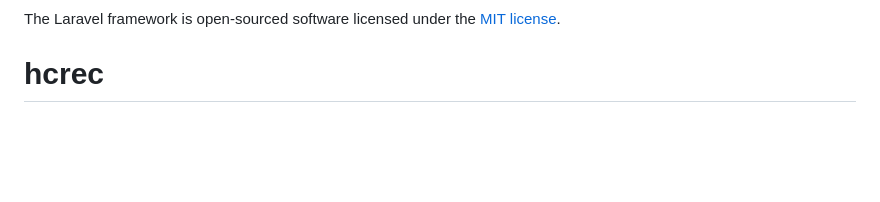
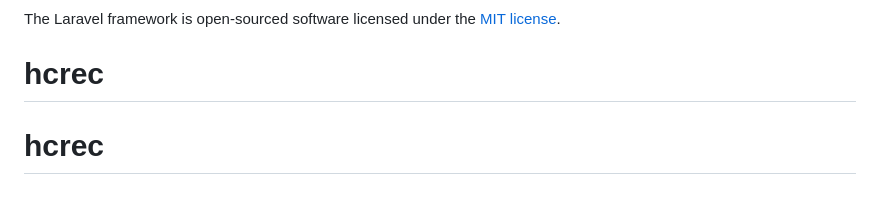
Before and after one commit to Sohailp77/hcrec, a Markdown page: README.md, the part around the change. Rendered like a GitHub page; blank space fills up the shorter version.

```diff
--- a/README.md
+++ b/README.md
@@ -65,3 +65,4 @@ If you discover a security vulnerability within Laravel, please send an e-mail t
 
 The Laravel framework is open-sourced software licensed under the [MIT license](https://opensource.org/licenses/MIT).
 # hcrec
+# hcrec
```
